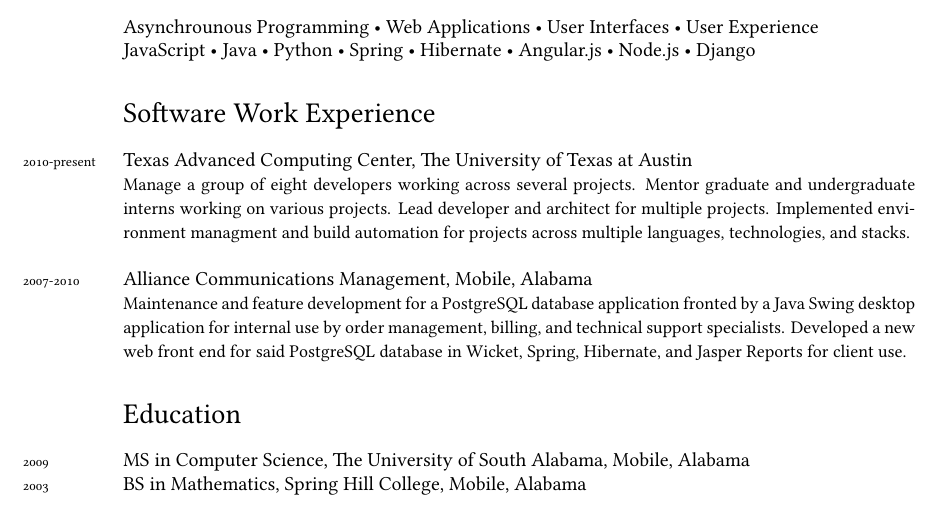
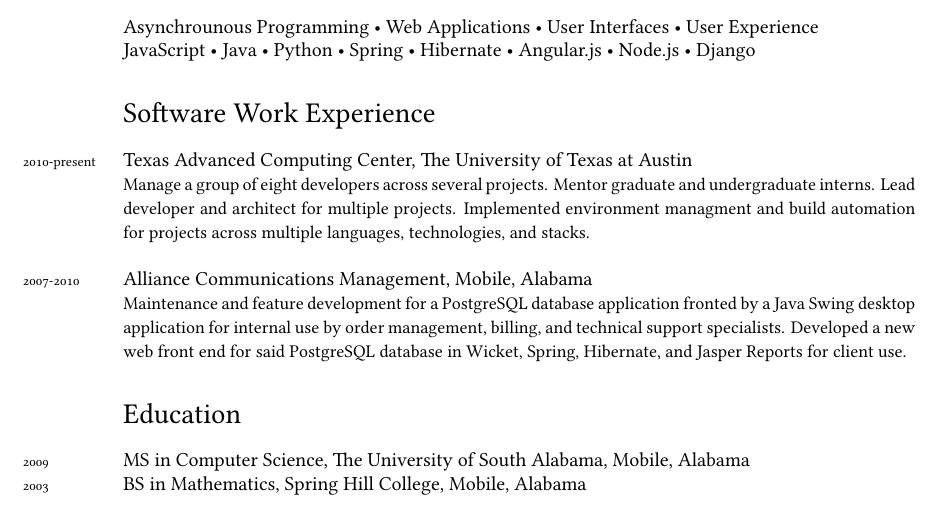
Before and after one commit to mrhanlon/curriculum-vitae, a LaTeX CV (cv.tex): part of page 1 of 2, cut so that both start at the same text. Compiled offline with XeLaTeX; a missing font is replaced by an installed copy or a similar font.

Commit message:
wordsmithing

```diff
--- a/cv.tex
+++ b/cv.tex
@@ -94,7 +94,7 @@
 \section*{Software Work Experience}
 \noindent
 \years{2010-present}Texas Advanced Computing Center, The University of Texas at Austin\\
-{\small Manage a group of eight developers working across several projects. Mentor graduate and undergraduate interns working on various projects. Lead developer and architect for multiple projects. Implemented environment managment and build automation for projects across multiple languages, technologies, and stacks.}\\
+{\small Manage a group of eight developers across several projects. Mentor graduate and undergraduate interns. Lead developer and architect for multiple projects. Implemented environment managment and build automation for projects across multiple languages, technologies, and stacks.}\\
 
 \years{2007-2010}Alliance Communications Management, Mobile, Alabama\\
 {\small Maintenance and feature development for a PostgreSQL database application fronted by a Java Swing desktop application for internal use by order management, billing, and technical support specialists. Developed a new web front end for said PostgreSQL database in Wicket, Spring, Hibernate, and Jasper Reports for client use.}
```
